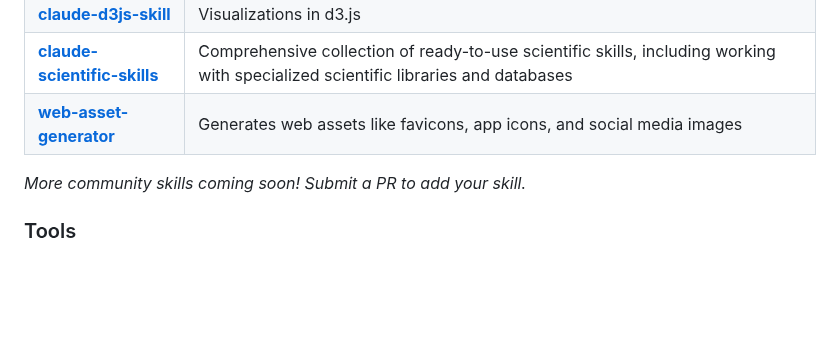
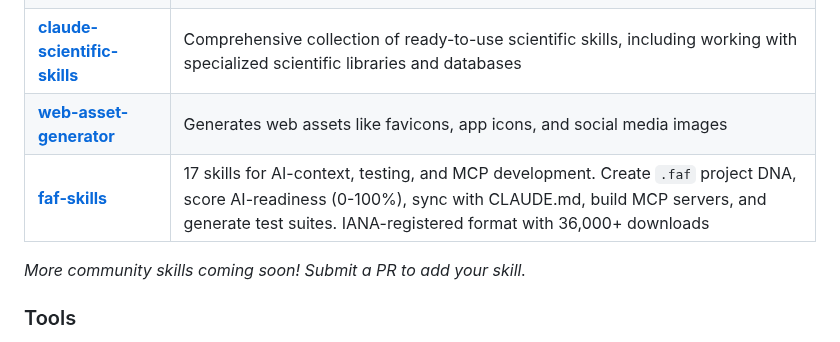
Before and after one commit to travisvn/awesome-claude-skills, a Markdown page: README.md, the part around the change. Drawn GitHub-style; blank space fills up the shorter version.

Commit message:
Add faf-skills to Individual Skills

```diff
--- a/README.md
+++ b/README.md
@@ -122,6 +122,7 @@ Skills for working with complex file formats:
 | **[claude-d3js-skill](https://github.com/chrisvoncsefalvay/claude-d3js-skill)** | Visualizations in d3.js |
 | **[claude-scientific-skills](https://github.com/K-Dense-AI/claude-scientific-skills)** | Comprehensive collection of ready-to-use scientific skills, including working with specialized scientific libraries and databases |
 | **[web-asset-generator](https://github.com/alonw0/web-asset-generator)** | Generates web assets like favicons, app icons, and social media images |
+| **[faf-skills](https://github.com/Wolfe-Jam/faf-skills)** | 17 skills for AI-context, testing, and MCP development. Create `.faf` project DNA, score AI-readiness (0-100%), sync with CLAUDE.md, build MCP servers, and generate test suites. IANA-registered format with 36,000+ downloads |
 
 _More community skills coming soon! Submit a PR to add your skill._
 
```
